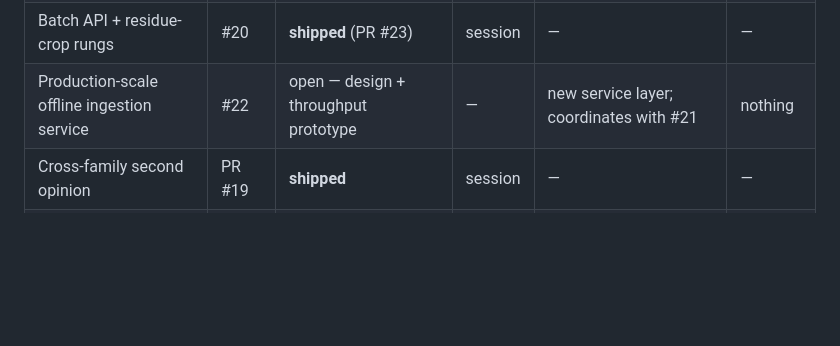
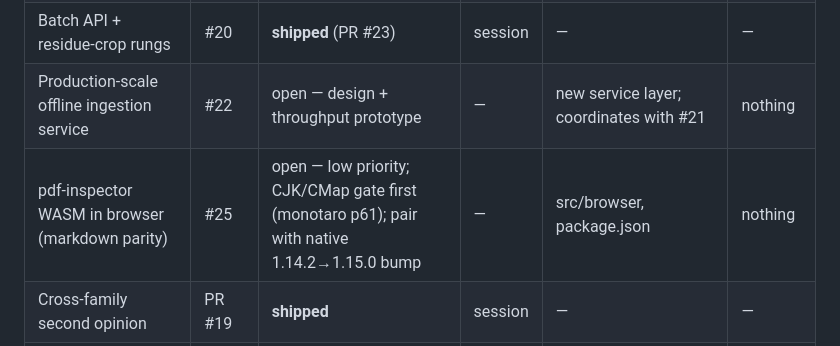
Before and after one commit to oneryalcin/pagespatial, a Markdown page: docs/workstreams.md, the part around the change. Drawn GitHub-style; blank space fills up the shorter version.

Commit message:
Add stream row for pdf-inspector WASM evaluation (#25)
Claude-Session: https://claude.ai/code/session_01RZo47xJSQRFih1MC7qbzHy

```diff
--- a/docs/workstreams.md
+++ b/docs/workstreams.md
@@ -34,6 +34,7 @@ Onboarding order: [principles](principles.md) →
 | Recovery tile budget (cost bound) | #13 | open — small, well-specified; good first task | — | src/browser/region-recovery.ts, tuning | nothing |
 | Batch API + residue-crop rungs | #20 | **shipped** (PR #23) | session | — | — |
 | Production-scale offline ingestion service | #22 | open — design + throughput prototype | — | new service layer; coordinates with #21 | nothing |
+| pdf-inspector WASM in browser (markdown parity) | #25 | open — low priority; CJK/CMap gate first (monotaro p61); pair with native 1.14.2→1.15.0 bump | — | src/browser, package.json | nothing |
 | Cross-family second opinion | PR #19 | **shipped** | session | — | — |
 | Pictorial threshold + residue-severity data check | #14 | parked, gold-gated | — | tuning, ink.ts | #1 |
 | Conflict triage taxonomy | #5 | parked, gold-gated | — | evaluation | #1 |
```
